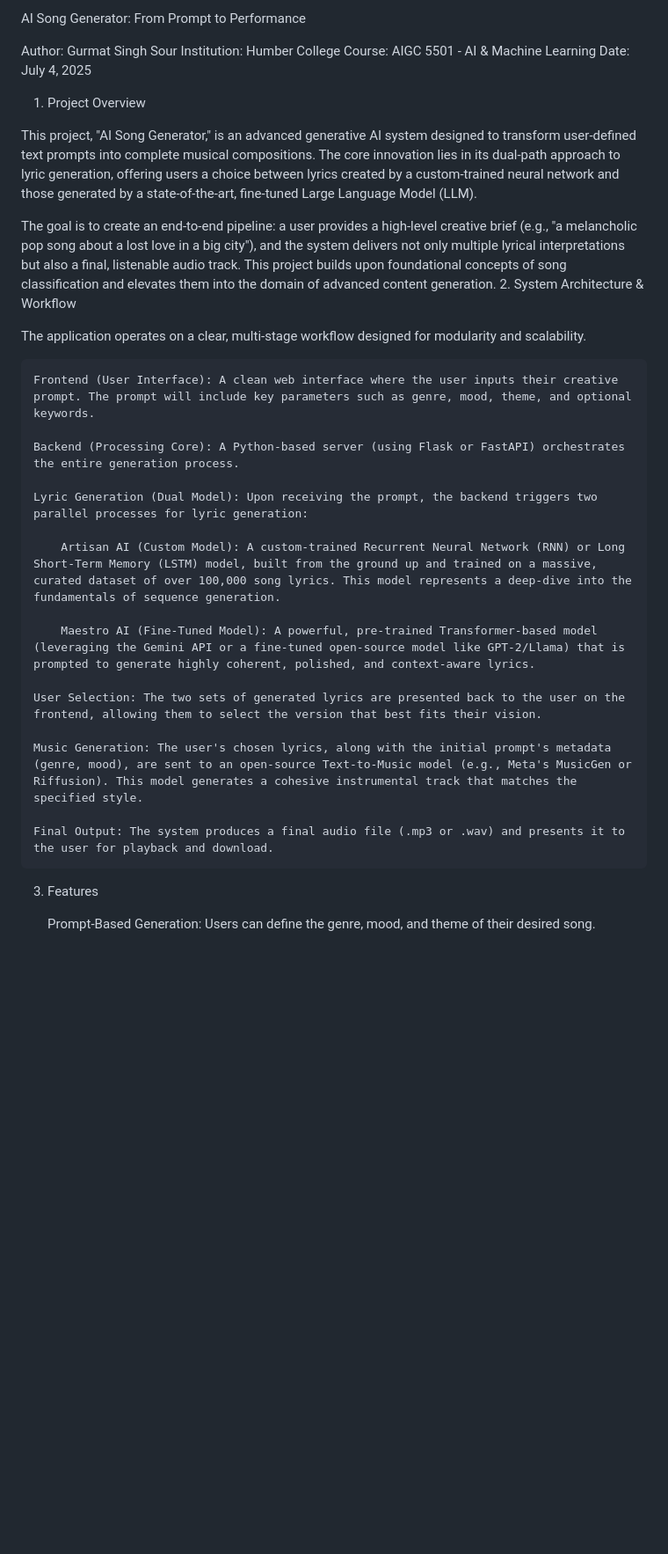
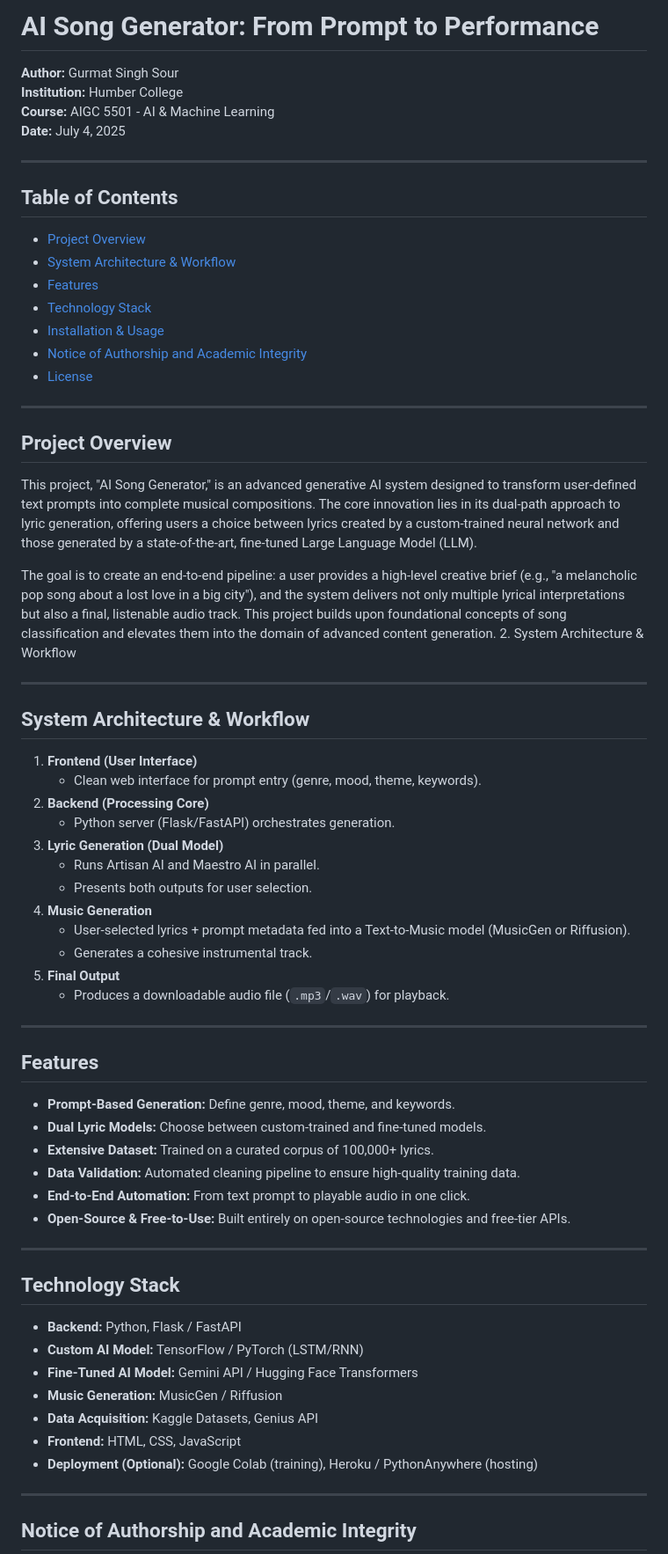
Before and after one commit to gurmatsinghsour/Song-Generator, a Markdown page: README.md, the part around one of its changes. Shown at 88% size. Rendered like a GitHub page; blank space fills up the shorter version.

Commit message:
Formatted Readme.md file

```diff
--- a/README.md
+++ b/README.md
@@ -1,35 +1,71 @@
-AI Song Generator: From Prompt to Performance
+# AI Song Generator: From Prompt to Performance
 
-Author: Gurmat Singh Sour
-Institution: Humber College
-Course: AIGC 5501 - AI & Machine Learning
-Date: July 4, 2025
-1. Project Overview
+**Author:** Gurmat Singh Sour
+**Institution:** Humber College
+**Course:** AIGC 5501 - AI & Machine Learning
+**Date:** July 4, 2025
+
+---
+
+## Table of Contents
+
+- [Project Overview](#project-overview)
+- [System Architecture & Workflow](#system-architecture--workflow)
+- [Features](#features)
+- [Technology Stack](#technology-stack)
+- [Installation & Usage](#installation--usage)
+- [Notice of Authorship and Academic Integrity](#notice-of-authorship-and-academic-integrity)
+- [License](#license)
+
+---
+
+## Project Overview
 
 This project, "AI Song Generator," is an advanced generative AI system designed to transform user-defined text prompts into complete musical compositions. The core innovation lies in its dual-path approach to lyric generation, offering users a choice between lyrics created by a custom-trained neural network and those generated by a state-of-the-art, fine-tuned Large Language Model (LLM).
 
-The goal is to create an end-to-end pipeline: a user provides a high-level creative brief (e.g., "a melancholic pop song about a lost love in a big city"), and the system delivers not only multiple lyrical interpretations but also a final, listenable audio track. This project builds upon foundational concepts of song classification and elevates them into the domain of advanced content generation.
-2. System Architecture & Workflow
+The goal is to create an end-to-end pipeline: a user provides a high-level creative brief (e.g., "a melancholic pop song about a lost love in a big city"), and the system delivers not only multiple lyrical interpretations but also a final, listenable audio track. This project builds upon foundational concepts of song classification and elevates them into the domain of advanced content generation. 2. System Architecture & Workflow
 
-The application operates on a clear, multi-stage workflow designed for modularity and scalability.
+---
 
-    Frontend (User Interface): A clean web interface where the user inputs their creative prompt. The prompt will include key parameters such as genre, mood, theme, and optional keywords.
+## System Architecture & Workflow
 
-    Backend (Processing Core): A Python-based server (using Flask or FastAPI) orchestrates the entire generation process.
+1. **Frontend (User Interface)**
+   - Clean web interface for prompt entry (genre, mood, theme, keywords).
+2. **Backend (Processing Core)**
+   - Python server (Flask/FastAPI) orchestrates generation.
+3. **Lyric Generation (Dual Model)**
+   - Runs Artisan AI and Maestro AI in parallel.
+   - Presents both outputs for user selection.
+4. **Music Generation**
+   - User-selected lyrics + prompt metadata fed into a Text-to-Music model (MusicGen or Riffusion).
+   - Generates a cohesive instrumental track.
+5. **Final Output**
+   - Produces a downloadable audio file (`.mp3`/`.wav`) for playback.
 
-    Lyric Generation (Dual Model): Upon receiving the prompt, the backend triggers two parallel processes for lyric generation:
+---
 
-        Artisan AI (Custom Model): A custom-trained Recurrent Neural Network (RNN) or Long Short-Term Memory (LSTM) model, built from the ground up and trained on a massive, curated dataset of over 100,000 song lyrics. This model represents a deep-dive into the fundamentals of sequence generation.
+## Features
 
-        Maestro AI (Fine-Tuned Model): A powerful, pre-trained Transformer-based model (leveraging the Gemini API or a fine-tuned open-source model like GPT-2/Llama) that is prompted to generate highly coherent, polished, and context-aware lyrics.
+- **Prompt-Based Generation:** Define genre, mood, theme, and keywords.
+- **Dual Lyric Models:** Choose between custom-trained and fine-tuned models.
+- **Extensive Dataset:** Trained on a curated corpus of 100,000+ lyrics.
+- **Data Validation:** Automated cleaning pipeline to ensure high-quality training data.
+- **End-to-End Automation:** From text prompt to playable audio in one click.
+- **Open-Source & Free-to-Use:** Built entirely on open-source technologies and free-tier APIs.
 
-    User Selection: The two sets of generated lyrics are presented back to the user on the frontend, allowing them to select the version that best fits their vision.
+---
 
-    Music Generation: The user's chosen lyrics, along with the initial prompt's metadata (genre, mood), are sent to an open-source Text-to-Music model (e.g., Meta's MusicGen or Riffusion). This model generates a cohesive instrumental track that matches the specified style.
+## Technology Stack
 
-    Final Output: The system produces a final audio file (.mp3 or .wav) and presents it to the user for playback and download.
+- **Backend:** Python, Flask / FastAPI
+- **Custom AI Model:** TensorFlow / PyTorch (LSTM/RNN)
+- **Fine-Tuned AI Model:** Gemini API / Hugging Face Transformers
+- **Music Generation:** MusicGen / Riffusion
+- **Data Acquisition:** Kaggle Datasets, Genius API
+- **Frontend:** HTML, CSS, JavaScript
+- **Deployment (Optional):** Google Colab (training), Heroku / PythonAnywhere (hosting)
 
-3. Features
+---
 
-    Prompt-Based Generation: Users can define the genre, mood, and theme of their desired song.
+## Notice of Authorship and Academic Integrity
 
```
Also changed, not shown: other parts of README.md (+8 -30 lines).
